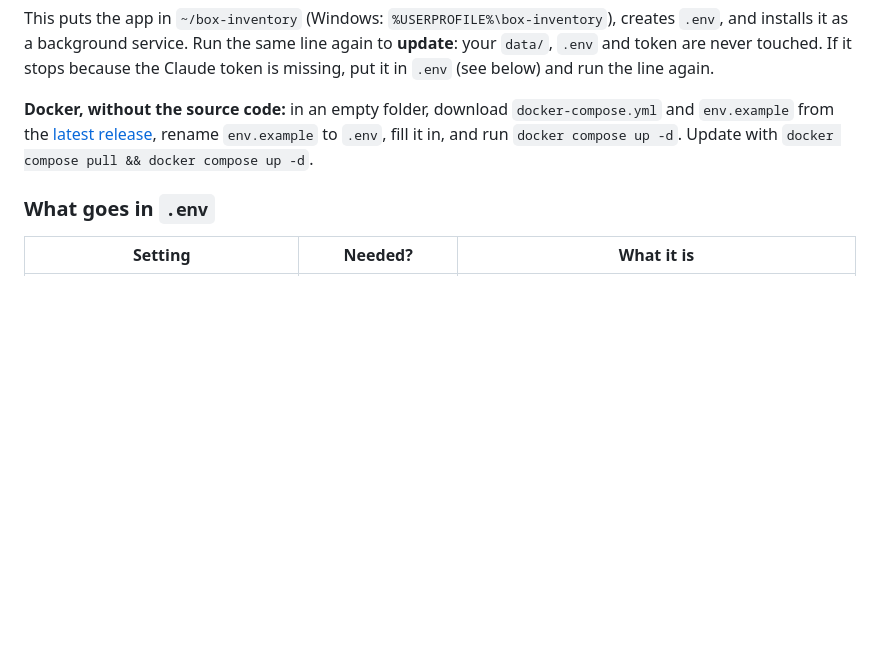
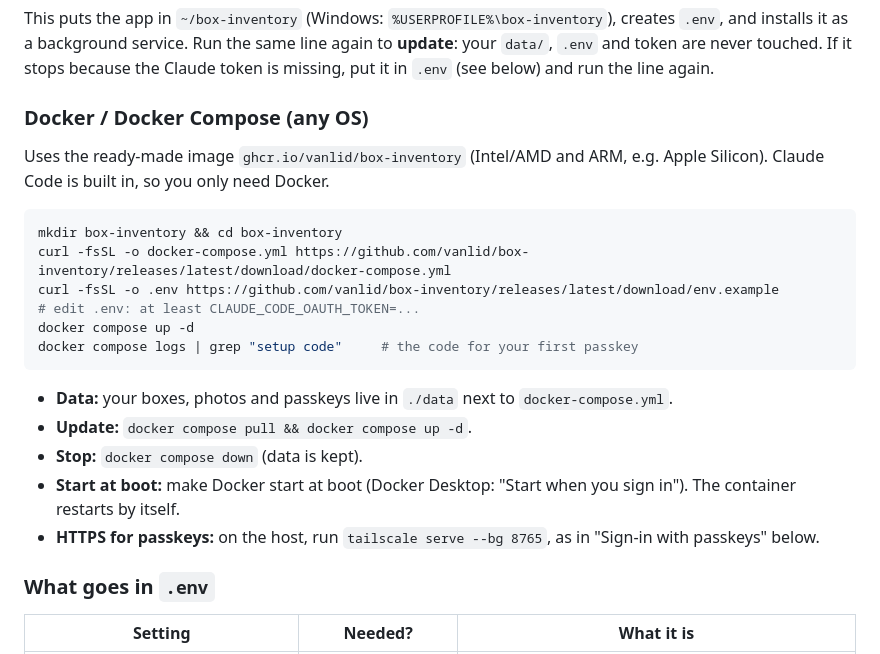
Before and after one commit to vanlid/box-inventory, a Markdown page: README.md, the part around the change. Drawn GitHub-style; blank space fills up the shorter version.

Commit message:
README: Docker Compose install with copy-paste commands
Co-Authored-By: Claude Opus 5.5 <noreply@anthropic.com>

````diff
--- a/README.md
+++ b/README.md
@@ -31,10 +31,25 @@ installs it as a background service. Run the same line again to **update**: your
 and token are never touched. If it stops because the Claude token is missing, put it in `.env`
 (see below) and run the line again.
 
-**Docker, without the source code:** in an empty folder, download `docker-compose.yml` and
-`env.example` from the [latest release](https://github.com/vanlid/box-inventory/releases/latest),
-rename `env.example` to `.env`, fill it in, and run `docker compose up -d`.
-Update with `docker compose pull && docker compose up -d`.
+### Docker / Docker Compose (any OS)
+
+Uses the ready-made image `ghcr.io/vanlid/box-inventory` (Intel/AMD and ARM, e.g. Apple Silicon).
+Claude Code is built in, so you only need Docker.
+
+```bash
+mkdir box-inventory && cd box-inventory
+curl -fsSL -o docker-compose.yml https://github.com/vanlid/box-inventory/releases/latest/download/docker-compose.yml
+curl -fsSL -o .env https://github.com/vanlid/box-inventory/releases/latest/download/env.example
+# edit .env: at least CLAUDE_CODE_OAUTH_TOKEN=...
+docker compose up -d
+docker compose logs | grep "setup code"     # the code for your first passkey
+```
+
+- **Data:** your boxes, photos and passkeys live in `./data` next to `docker-compose.yml`.
+- **Update:** `docker compose pull && docker compose up -d`.
+- **Stop:** `docker compose down` (data is kept).
+- **Start at boot:** make Docker start at boot (Docker Desktop: "Start when you sign in"). The container restarts by itself.
+- **HTTPS for passkeys:** on the host, run `tailscale serve --bg 8765`, as in "Sign-in with passkeys" below.
 
 ### What goes in `.env`
 
````
